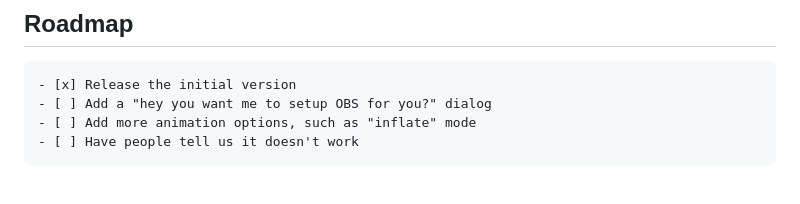
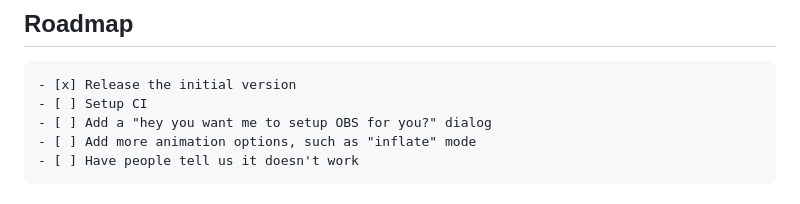
Before and after one commit to madalee-com/godot-show, a Markdown page: README.md, the part around the change. Drawn GitHub-style.

Commit message:
Forgot a thing

````diff
--- a/README.md
+++ b/README.md
@@ -111,6 +111,7 @@ It works on everything, development is fully self contained between Godot and th
 ## Roadmap
 ```
 - [x] Release the initial version
+- [ ] Setup CI
 - [ ] Add a "hey you want me to setup OBS for you?" dialog
 - [ ] Add more animation options, such as "inflate" mode
 - [ ] Have people tell us it doesn't work
````
